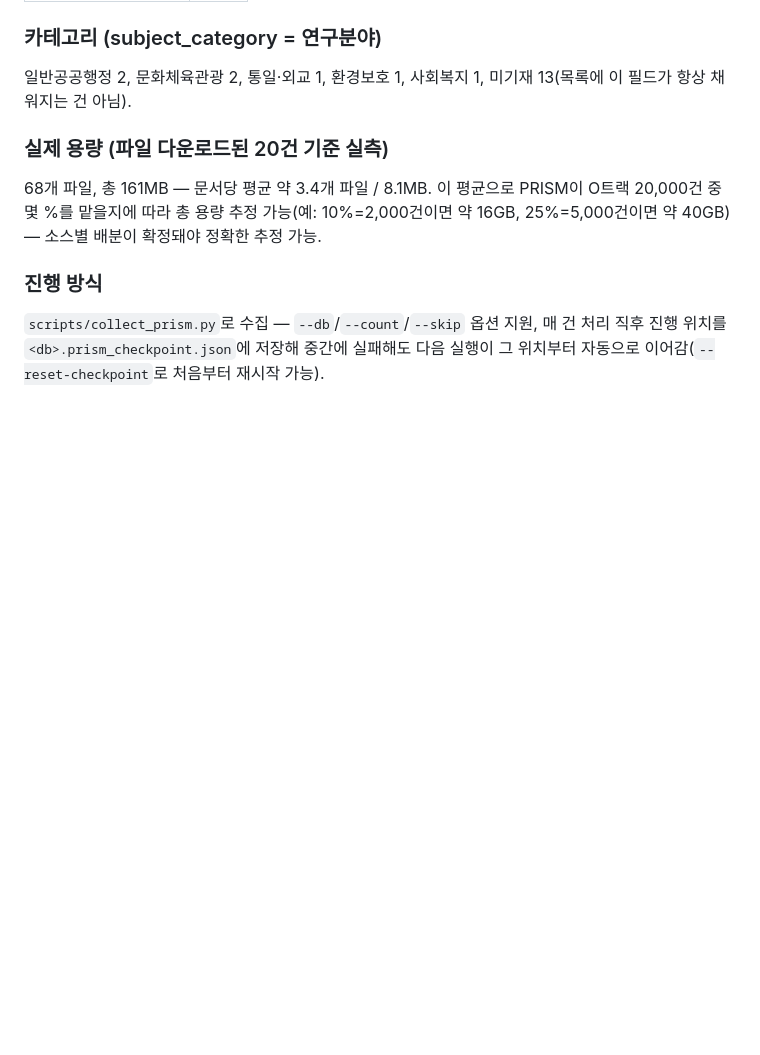
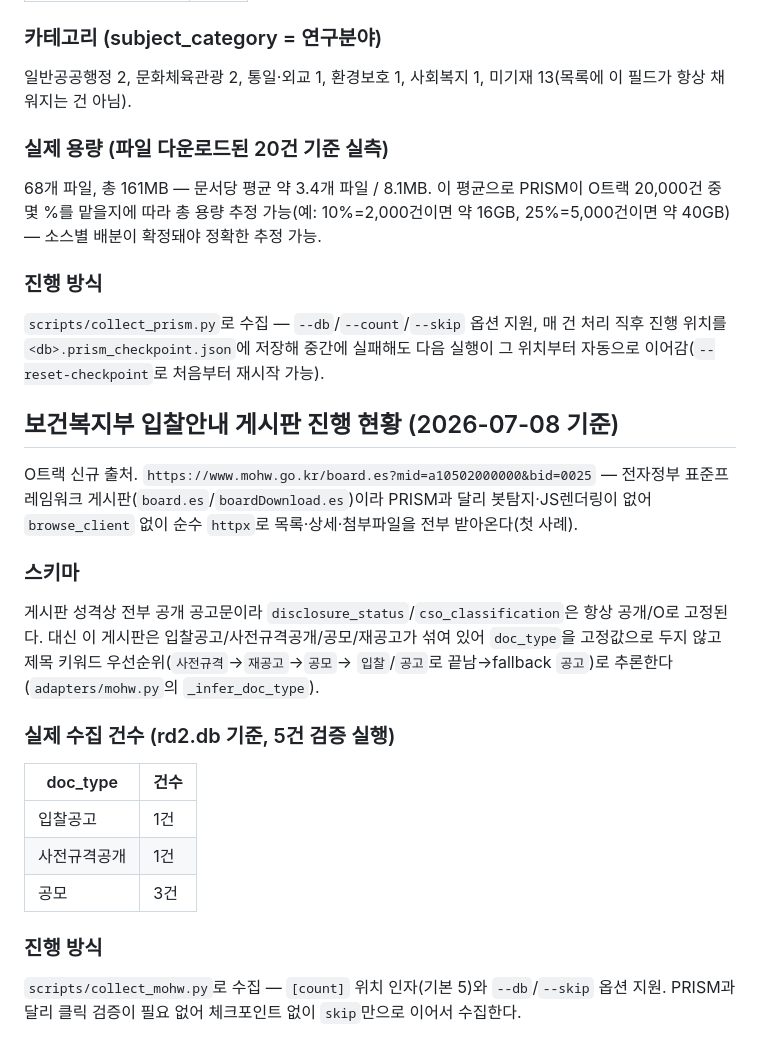
Before and after one commit to cncn0069/Necton_WebCrawling, a Markdown page: 수집 계획v1.1.md, the part around the change. Rendered like a GitHub page; blank space fills up the shorter version.

Commit message:
docs: 수집 계획v1.1에 보건복지부 입찰안내 출처 추가
신규 어댑터(mohw.py) 진행 현황 — 스키마 결정(비공개 개념 없음,
doc_type 키워드 추론)과 5건 실제 검증 수집 결과를 다른 출처(PRISM)와
같은 문서 형식으로 기록.

```diff
--- a/수집 계획v1.1.md
+++ b/수집 계획v1.1.md
@@ -84,3 +84,30 @@ v1.1
 ### 진행 방식
 
 `scripts/collect_prism.py`로 수집 — `--db`/`--count`/`--skip` 옵션 지원, 매 건 처리 직후 진행 위치를 `<db>.prism_checkpoint.json`에 저장해 중간에 실패해도 다음 실행이 그 위치부터 자동으로 이어감(`--reset-checkpoint`로 처음부터 재시작 가능).
+
+## 보건복지부 입찰안내 게시판 진행 현황 (2026-07-08 기준)
+
+O트랙 신규 출처. `https://www.mohw.go.kr/board.es?mid=a10502000000&bid=0025` — 전자정부
+표준프레임워크 게시판(`board.es`/`boardDownload.es`)이라 PRISM과 달리 봇탐지·JS렌더링이
+없어 `browse_client` 없이 순수 `httpx`로 목록·상세·첨부파일을 전부 받아온다(첫 사례).
+
+### 스키마
+
+게시판 성격상 전부 공개 공고문이라 `disclosure_status`/`cso_classification`은 항상
+공개/O로 고정된다. 대신 이 게시판은 입찰공고/사전규격공개/공모/재공고가 섞여 있어
+`doc_type`을 고정값으로 두지 않고 제목 키워드 우선순위(`사전규격`→`재공고`→`공모`→
+`입찰`/`공고`로 끝남→fallback `공고`)로 추론한다(`adapters/mohw.py`의
+`_infer_doc_type`).
+
+### 실제 수집 건수 (rd2.db 기준, 5건 검증 실행)
+
+| doc_type | 건수 |
+|---|---|
+| 입찰공고 | 1건 |
+| 사전규격공개 | 1건 |
+| 공모 | 3건 |
+
+### 진행 방식
+
+`scripts/collect_mohw.py`로 수집 — `[count]` 위치 인자(기본 5)와 `--db`/`--skip` 옵션
+지원. PRISM과 달리 클릭 검증이 필요 없어 체크포인트 없이 `skip`만으로 이어서 수집한다.
```
